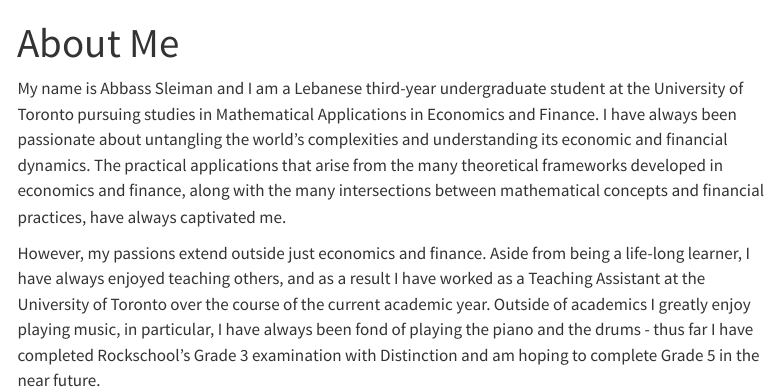
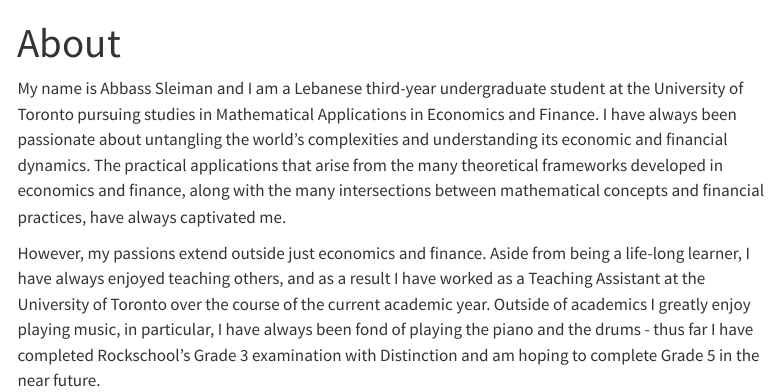
Before and after one commit to AbbassSleiman/Personal_Website, a Quarto document (about.qmd): the page in a window 1100 px wide, from its top. Rendered offline with R 4.5, knitr and Pandoc in place of Quarto, with nearby package versions; menus at the side of the page are left out.

Commit message:
Updated about section

```diff
--- a/about.qmd
+++ b/about.qmd
@@ -1,5 +1,5 @@
 ---
-title: "About Me"
+title: "About"
 ---
 
 My name is Abbass Sleiman and I am a Lebanese third-year undergraduate student at the University of Toronto pursuing studies in Mathematical Applications in Economics and Finance. I have always been passionate about untangling the world's complexities and understanding its economic and financial dynamics. The practical applications that arise from the many theoretical frameworks developed in economics and finance, along with the many intersections between mathematical concepts and financial practices, have always captivated me.
```
Also changed, not shown: docs/search.json, 1 other file.
